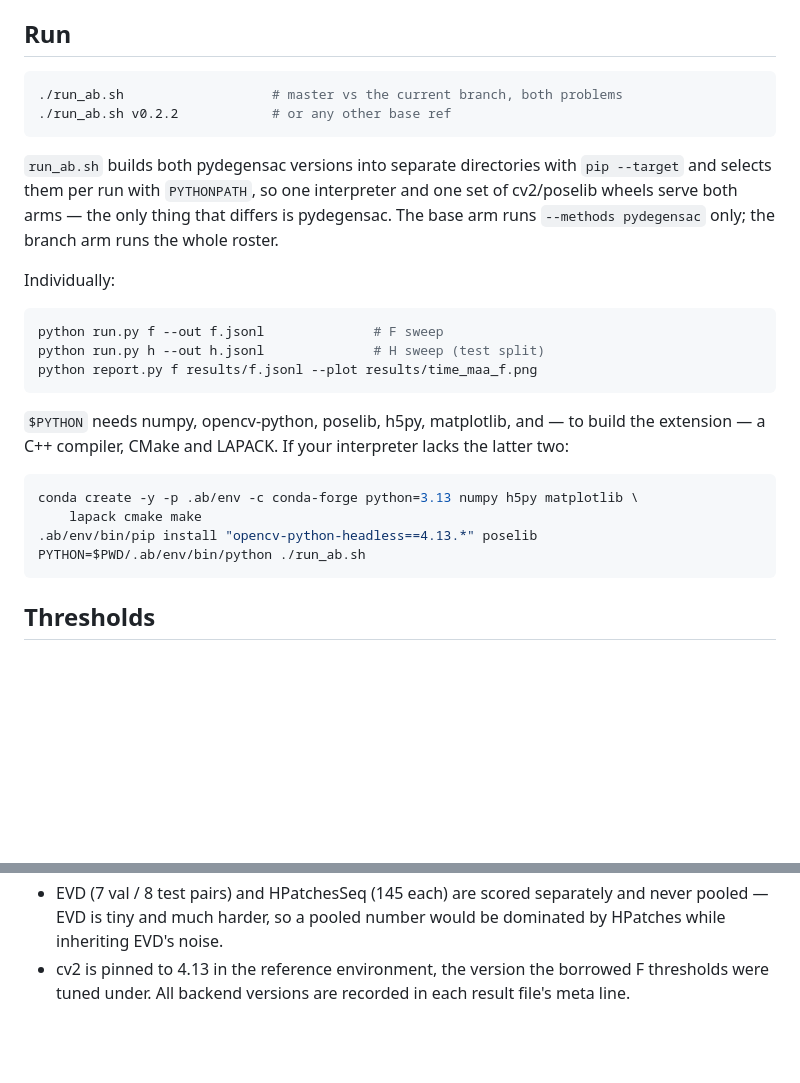
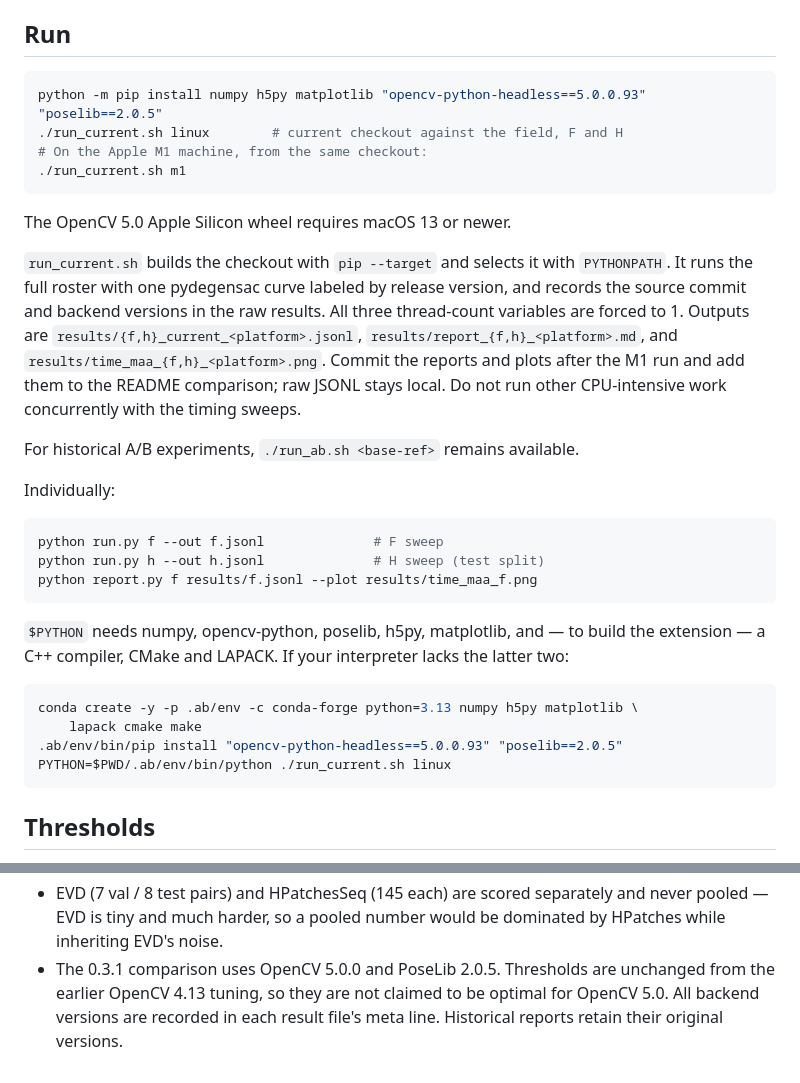
Before and after one commit to ducha-aiki/pydegensac, a Markdown page: benchmarks/README.md, 2 parts joined by grey strips. Rendered like a GitHub page; blank space fills up the shorter version.

Commit message:
refresh benchmarks against OpenCV 5 and bump to 0.3.1
Written by Codex (gpt-6) on behalf of @ducha-aiki

````diff
--- a/benchmarks/README.md
+++ b/benchmarks/README.md
@@ -35,15 +35,25 @@ Everything lands in `data/` (gitignored).
 ## Run
 
 ```bash
-./run_ab.sh                   # master vs the current branch, both problems
-./run_ab.sh v0.2.2            # or any other base ref
+python -m pip install numpy h5py matplotlib "opencv-python-headless==5.0.0.93" "poselib==2.0.5"
+./run_current.sh linux        # current checkout against the field, F and H
+# On the Apple M1 machine, from the same checkout:
+./run_current.sh m1
 ```
 
-`run_ab.sh` builds both pydegensac versions into separate directories with
-`pip --target` and selects them per run with `PYTHONPATH`, so one interpreter
-and one set of cv2/poselib wheels serve both arms — the only thing that
-differs is pydegensac. The base arm runs `--methods pydegensac` only; the
-branch arm runs the whole roster.
+The OpenCV 5.0 Apple Silicon wheel requires macOS 13 or newer.
+
+`run_current.sh` builds the checkout with `pip --target` and selects it with
+`PYTHONPATH`. It runs the full roster with one pydegensac curve labeled by
+release version, and records the source commit and backend versions in the
+raw results. All three thread-count variables are forced to 1.
+Outputs are `results/{f,h}_current_<platform>.jsonl`,
+`results/report_{f,h}_<platform>.md`, and
+`results/time_maa_{f,h}_<platform>.png`. Commit the reports and plots after
+the M1 run and add them to the README comparison; raw JSONL stays local.
+Do not run other CPU-intensive work concurrently with the timing sweeps.
+
+For historical A/B experiments, `./run_ab.sh <base-ref>` remains available.
 
 Individually:
 
@@ -60,8 +70,8 @@ lacks the latter two:
 ```bash
 conda create -y -p .ab/env -c conda-forge python=3.13 numpy h5py matplotlib \
     lapack cmake make
-.ab/env/bin/pip install "opencv-python-headless==4.13.*" poselib
-PYTHON=$PWD/.ab/env/bin/python ./run_ab.sh
+.ab/env/bin/pip install "opencv-python-headless==5.0.0.93" "poselib==2.0.5"
+PYTHON=$PWD/.ab/env/bin/python ./run_current.sh linux
 ```
 
 ## Thresholds
@@ -132,6 +142,7 @@ LAPACK held constant so the compiler is the only variable. See
 - EVD (7 val / 8 test pairs) and HPatchesSeq (145 each) are scored separately
   and never pooled — EVD is tiny and much harder, so a pooled number would be
   dominated by HPatches while inheriting EVD's noise.
-- cv2 is pinned to 4.13 in the reference environment, the version the borrowed
-  F thresholds were tuned under. All backend versions are recorded in each
-  result file's meta line.
+- The 0.3.1 comparison uses OpenCV 5.0.0 and PoseLib 2.0.5. Thresholds are
+  unchanged from the earlier OpenCV 4.13 tuning, so they are not claimed to
+  be optimal for OpenCV 5.0. All backend versions are recorded in each
+  result file's meta line. Historical reports retain their original versions.
````
Also changed, not shown: README.md (+35 -39 lines), benchmarks/results/report_f_linux.md (added, +68 -0 lines), benchmarks/results/report_h_linux.md (added, +111 -0 lines), benchmarks/results/time_maa_f_linux.png (added), benchmarks/results/time_maa_h_linux.png (added), 4 other files.
